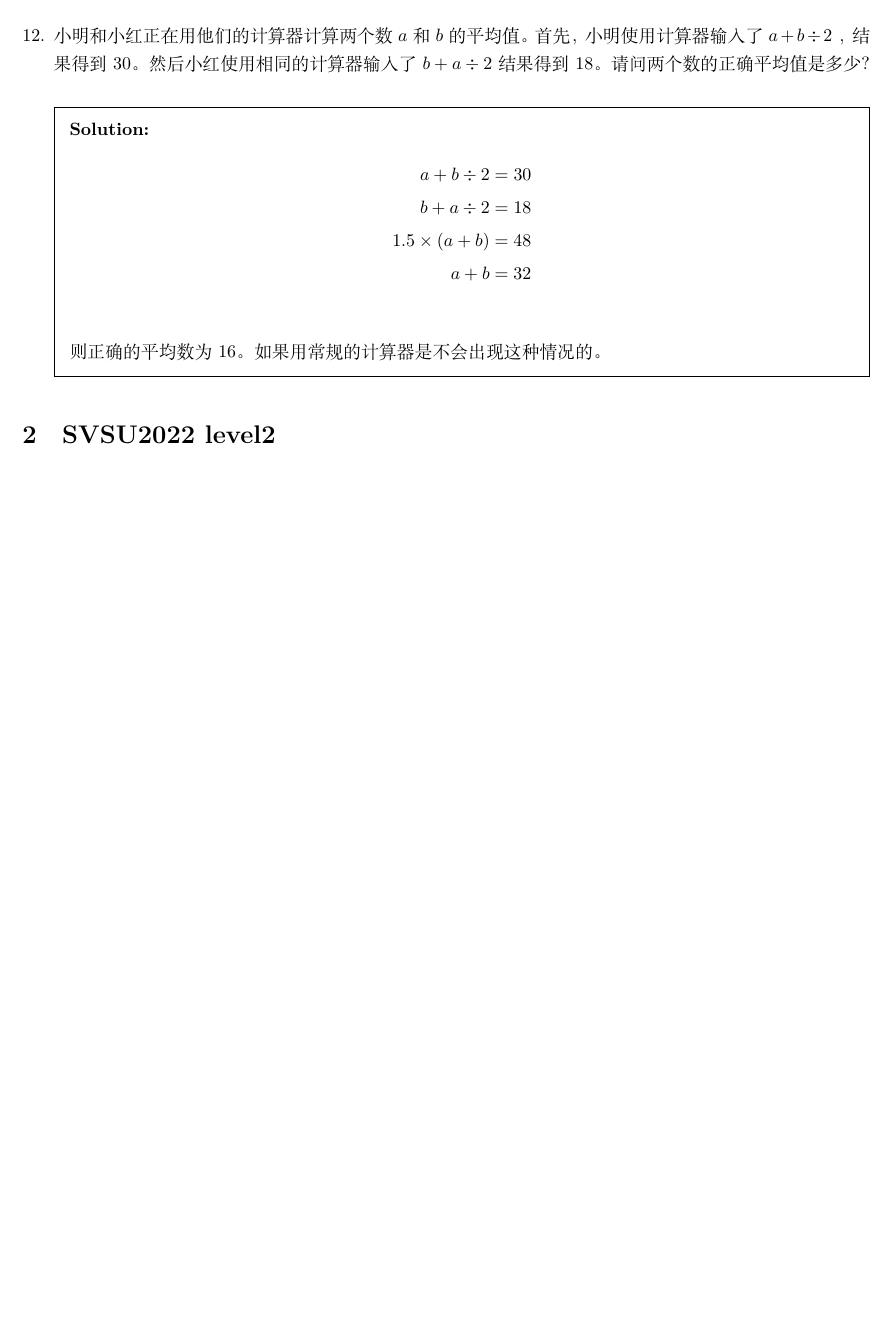
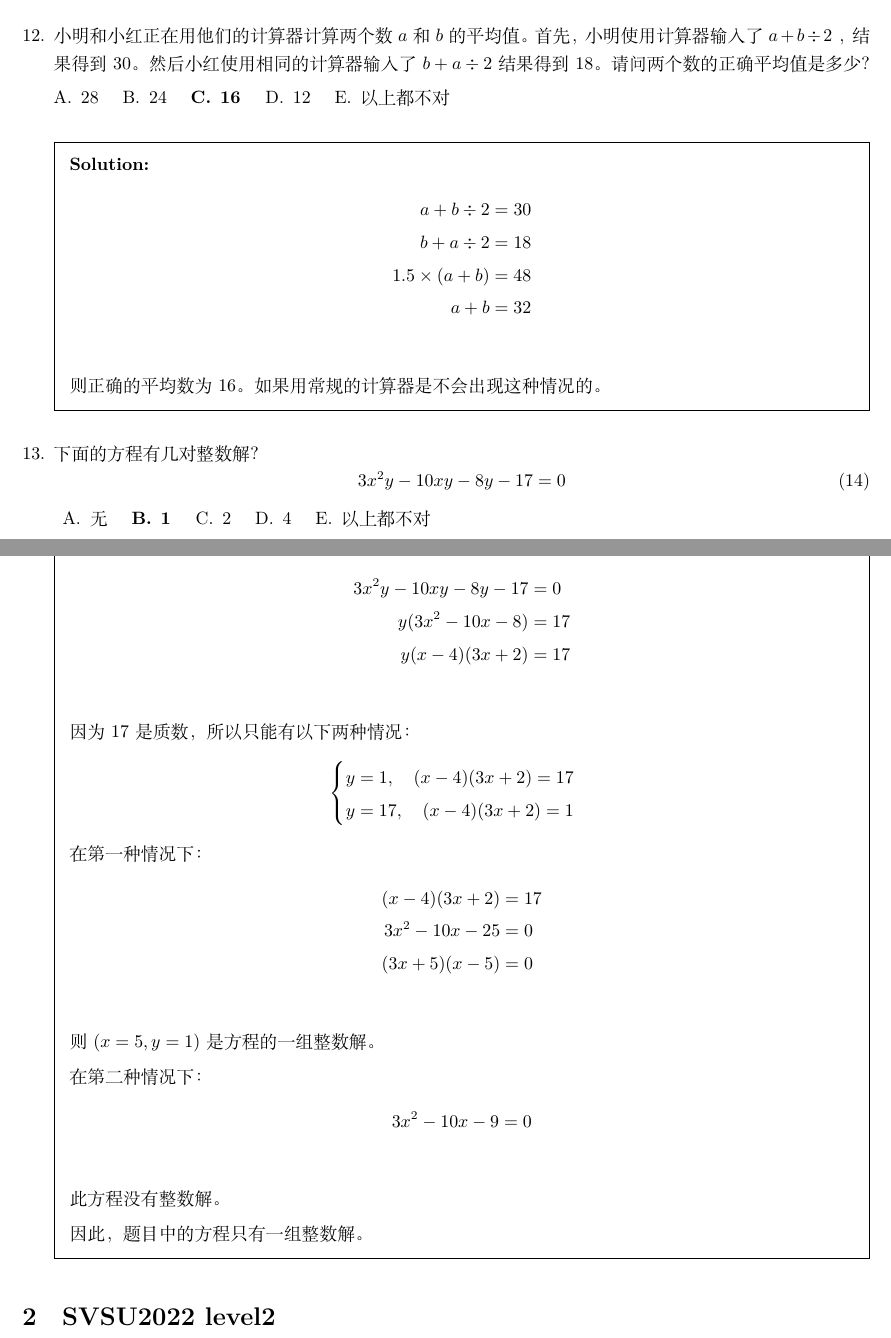
Before and after one commit to daxmate/math, a LaTeX problem sheet (math.tex, which reads svsu2022.tex): part of page 5 of 6 before the commit and two parts of pages 5 and 6 of 7 after it, the two joined at a grey line, cut so that both start at the same text, the shorter picture padded with empty space. Compiled offline with XeLaTeX.

Commit message:
完成2024年08月01日的第三道练习题

```diff
--- a/svsu2022.tex
+++ b/svsu2022.tex
@@ -275,6 +275,10 @@
 	\question 小明和小红正在用他们的计算器计算两个数 \( a \)和 \( b \)的平均值。首先，小明 使用计算器输入了 \( a + b
 	\div 2 \) ，结果得到 \( 30 \)。然后小红使用相同的计算器输入了 \( b + a \div 2 \)结果得到 18。请问两个数的正确平均值是多少？
 
+	\begin{oneparchoices}
+		\choice 28 \choice 24 \CorrectChoice 16 \choice 12 \choice 以上都不对
+	\end{oneparchoices}
+
 	\begin{solution}
 		\begin{align*}
 			a    + b \div 2   & = 30 \\
@@ -283,6 +287,44 @@
 			a    + b          & = 32 \\
 		\end{align*}
 		则正确的平均数为16。如果用常规的计算器是不会出现这种情况的。
+	\end{solution}
+
+	\question 下面的方程有几对整数解？
+	\begin{equation}
+		3x^2y - 10xy - 8y - 17 = 0
+	\end{equation}
+	\begin{oneparchoices}
+		\choice 无 \CorrectChoice 1 \choice 2 \choice 4 \choice 以上都不对
+	\end{oneparchoices}
+
+	\begin{solution}
+		\begin{align*}
+			3x^2y - 10xy - 8y - 17 & = 0  \\
+			y(3x^2 - 10x - 8)      & = 17 \\
+			y(x-4)(3x+2)           & = 17 \\
+		\end{align*}
+		因为 \( 17 \) 是质数，所以只能有以下两种情况：
+		\begin{equation*}
+			\begin{cases}
+				y = 1, \quad (x-4)(3x+2) = 17 \\
+				y = 17,\quad  (x-4)(3x+2) = 1
+			\end{cases}
+		\end{equation*}
+		在第一种情况下：
+		\begin{align*}
+			(x-4)(3x+2)     & = 17 \\
+			3x^2 -10x - 25  & = 0  \\
+			(3x + 5)(x - 5) & = 0  \\
+		\end{align*}
+		则 \( (x=5, y=1) \) 是方程的一组整数解。
+
+		在第二种情况下：
+		\begin{align*}
+			3x^2 - 10x - 9 & = 0 \\
+		\end{align*}
+		此方程没有整数解。
+
+		因此，题目中的方程只有一组整数解。
 	\end{solution}
 
 \end{questions}
```
